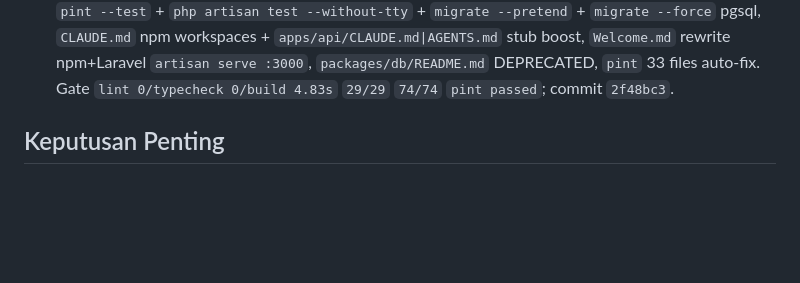
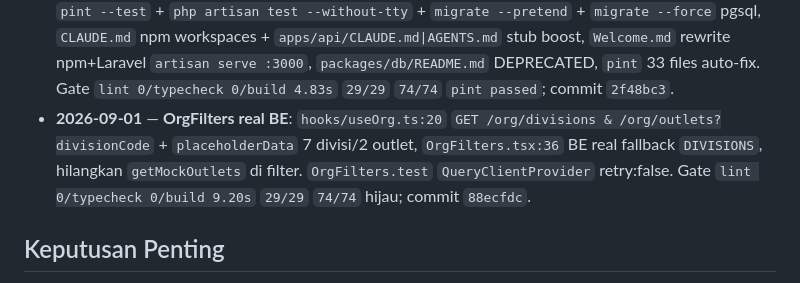
Before and after one commit to edyhn/dashboard-divisi, a Markdown page: Dashboard.md, the part around the change. GitHub-like rendering; blank space fills up the shorter version.

Commit message:
docs: update Dashboard.md — OrgFilters real BE 88ecfdc

```diff
--- a/Dashboard.md
+++ b/Dashboard.md
@@ -43,6 +43,7 @@ Titik masuk utama untuk histori & progres semua pekerjaan yang dicatat via Obsid
 - **2026-09-01** — **Showcase polish (UI-first)**: `OrgFilters:37` `rounded-card-lg shadow-card lg:grid-cols` tanpa border hitam, `TargetPage run-rate` `pre JSON`→4 kartu human + `Laporan` `byMethod` tabel + `variance` 3 kartu + `Katalog` single card `Restricted`, `Penilaian` progress bar `metrics.length*18%`, `TargetPage hook order` fix + `AuthContext sync` agar `vitest 29/29` & `build 4.75s` hijau. FE `VITE 682ms` `0.0.0.0:5173`. `Dashboard.md` pekerjaan UI diperbarui.
 - **2026-09-01** — **Polish lanjut + typecheck fix**: `AuthContext:25` fallback sync test-env + `SessionContext:37`/`sessionStore:21` strict `!` fix, `OrgFilters` card `lg:grid-cols-5` + Input `rounded-input` `focus:ring`, `Laporan` tabel transaksi/monetized variance, `Target` hook `useToast` hoist + run-rate IIFE cards, `Penilaian` `KPI` pill+bar. Gate `lint 0/typecheck 0/build 5.38s split 293kB` `29/29` `74/74` hijau; commit `e7115fa`.
 - **2026-09-01** — **CI & docs utang migrasi beres**: `ci.yml` `pnpm+Prisma`→`npm ci + setup-php 8.3` + `pint --test` + `php artisan test --without-tty` + `migrate --pretend` + `migrate --force` pgsql, `CLAUDE.md` npm workspaces + `apps/api/CLAUDE.md|AGENTS.md` stub boost, `Welcome.md` rewrite npm+Laravel `artisan serve :3000`, `packages/db/README.md` DEPRECATED, `pint` 33 files auto-fix. Gate `lint 0/typecheck 0/build 4.83s` `29/29` `74/74` `pint passed`; commit `2f48bc3`.
+- **2026-09-01** — **OrgFilters real BE**: `hooks/useOrg.ts:20` `GET /org/divisions & /org/outlets?divisionCode` + `placeholderData` 7 divisi/2 outlet, `OrgFilters.tsx:36` BE real fallback `DIVISIONS`, hilangkan `getMockOutlets` di filter. `OrgFilters.test` `QueryClientProvider` retry:false. Gate `lint 0/typecheck 0/build 9.20s` `29/29` `74/74` hijau; commit `88ecfdc`.
 
 ## Keputusan Penting
 
```
